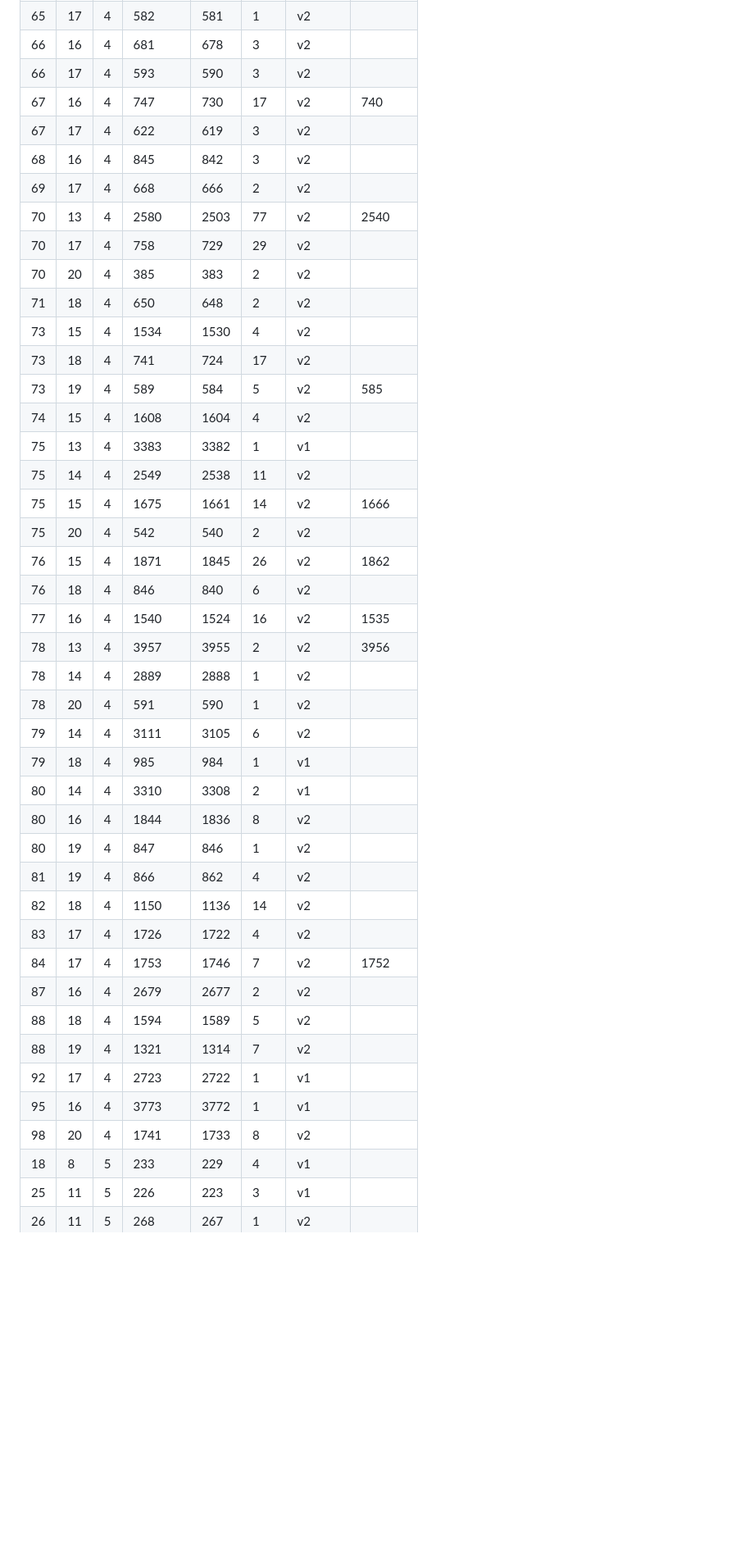
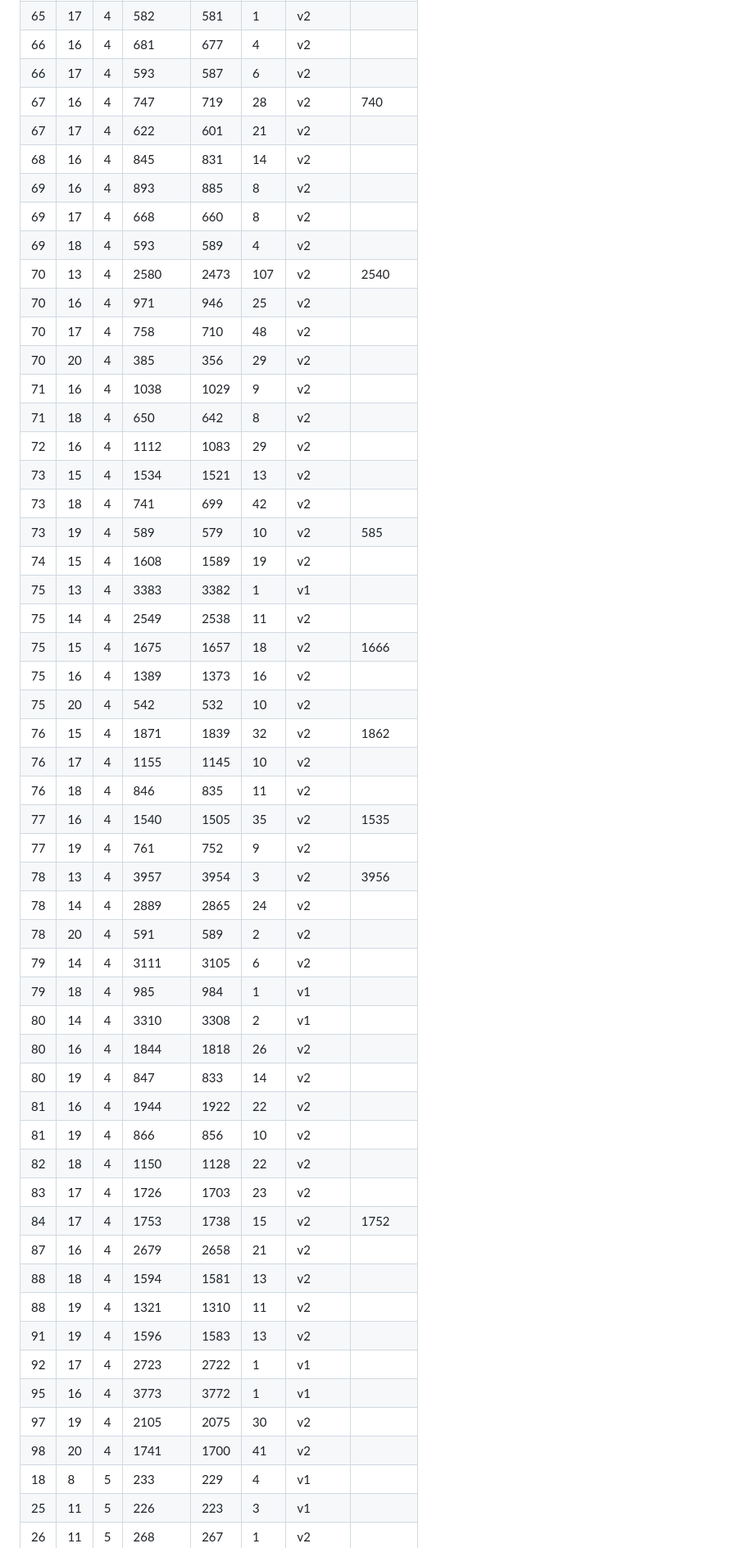
Before and after one commit to WynandVStaden/covering-design-records, a Markdown page: RECORDS.md, the part around one of its changes. Shown at 82% size. Drawn GitHub-style; blank space fills up the shorter version.

```diff
--- a/RECORDS.md
+++ b/RECORDS.md
@@ -326,43 +337,54 @@ Upper bounds on C(v,k,t) found with this code and accepted by the [Covering Repo
 | 65 | 17 | 4 | 582 | 581 | 1 | v2 |  |
-| 66 | 16 | 4 | 681 | 678 | 3 | v2 |  |
-| 66 | 17 | 4 | 593 | 590 | 3 | v2 |  |
-| 67 | 16 | 4 | 747 | 730 | 17 | v2 | 740 |
-| 67 | 17 | 4 | 622 | 619 | 3 | v2 |  |
-| 68 | 16 | 4 | 845 | 842 | 3 | v2 |  |
-| 69 | 17 | 4 | 668 | 666 | 2 | v2 |  |
-| 70 | 13 | 4 | 2580 | 2503 | 77 | v2 | 2540 |
-| 70 | 17 | 4 | 758 | 729 | 29 | v2 |  |
-| 70 | 20 | 4 | 385 | 383 | 2 | v2 |  |
-| 71 | 18 | 4 | 650 | 648 | 2 | v2 |  |
-| 73 | 15 | 4 | 1534 | 1530 | 4 | v2 |  |
-| 73 | 18 | 4 | 741 | 724 | 17 | v2 |  |
-| 73 | 19 | 4 | 589 | 584 | 5 | v2 | 585 |
-| 74 | 15 | 4 | 1608 | 1604 | 4 | v2 |  |
+| 66 | 16 | 4 | 681 | 677 | 4 | v2 |  |
+| 66 | 17 | 4 | 593 | 587 | 6 | v2 |  |
+| 67 | 16 | 4 | 747 | 719 | 28 | v2 | 740 |
+| 67 | 17 | 4 | 622 | 601 | 21 | v2 |  |
+| 68 | 16 | 4 | 845 | 831 | 14 | v2 |  |
+| 69 | 16 | 4 | 893 | 885 | 8 | v2 |  |
+| 69 | 17 | 4 | 668 | 660 | 8 | v2 |  |
+| 69 | 18 | 4 | 593 | 589 | 4 | v2 |  |
+| 70 | 13 | 4 | 2580 | 2473 | 107 | v2 | 2540 |
+| 70 | 16 | 4 | 971 | 946 | 25 | v2 |  |
+| 70 | 17 | 4 | 758 | 710 | 48 | v2 |  |
+| 70 | 20 | 4 | 385 | 356 | 29 | v2 |  |
+| 71 | 16 | 4 | 1038 | 1029 | 9 | v2 |  |
+| 71 | 18 | 4 | 650 | 642 | 8 | v2 |  |
+| 72 | 16 | 4 | 1112 | 1083 | 29 | v2 |  |
+| 73 | 15 | 4 | 1534 | 1521 | 13 | v2 |  |
+| 73 | 18 | 4 | 741 | 699 | 42 | v2 |  |
+| 73 | 19 | 4 | 589 | 579 | 10 | v2 | 585 |
+| 74 | 15 | 4 | 1608 | 1589 | 19 | v2 |  |
 | 75 | 13 | 4 | 3383 | 3382 | 1 | v1 |  |
 | 75 | 14 | 4 | 2549 | 2538 | 11 | v2 |  |
-| 75 | 15 | 4 | 1675 | 1661 | 14 | v2 | 1666 |
-| 75 | 20 | 4 | 542 | 540 | 2 | v2 |  |
-| 76 | 15 | 4 | 1871 | 1845 | 26 | v2 | 1862 |
-| 76 | 18 | 4 | 846 | 840 | 6 | v2 |  |
-| 77 | 16 | 4 | 1540 | 1524 | 16 | v2 | 1535 |
-| 78 | 13 | 4 | 3957 | 3955 | 2 | v2 | 3956 |
-| 78 | 14 | 4 | 2889 | 2888 | 1 | v2 |  |
-| 78 | 20 | 4 | 591 | 590 | 1 | v2 |  |
+| 75 | 15 | 4 | 1675 | 1657 | 18 | v2 | 1666 |
+| 75 | 16 | 4 | 1389 | 1373 | 16 | v2 |  |
+| 75 | 20 | 4 | 542 | 532 | 10 | v2 |  |
+| 76 | 15 | 4 | 1871 | 1839 | 32 | v2 | 1862 |
+| 76 | 17 | 4 | 1155 | 1145 | 10 | v2 |  |
+| 76 | 18 | 4 | 846 | 835 | 11 | v2 |  |
+| 77 | 16 | 4 | 1540 | 1505 | 35 | v2 | 1535 |
+| 77 | 19 | 4 | 761 | 752 | 9 | v2 |  |
+| 78 | 13 | 4 | 3957 | 3954 | 3 | v2 | 3956 |
+| 78 | 14 | 4 | 2889 | 2865 | 24 | v2 |  |
+| 78 | 20 | 4 | 591 | 589 | 2 | v2 |  |
 | 79 | 14 | 4 | 3111 | 3105 | 6 | v2 |  |
 | 79 | 18 | 4 | 985 | 984 | 1 | v1 |  |
 | 80 | 14 | 4 | 3310 | 3308 | 2 | v1 |  |
-| 80 | 16 | 4 | 1844 | 1836 | 8 | v2 |  |
-| 80 | 19 | 4 | 847 | 846 | 1 | v2 |  |
-| 81 | 19 | 4 | 866 | 862 | 4 | v2 |  |
-| 82 | 18 | 4 | 1150 | 1136 | 14 | v2 |  |
-| 83 | 17 | 4 | 1726 | 1722 | 4 | v2 |  |
-| 84 | 17 | 4 | 1753 | 1746 | 7 | v2 | 1752 |
-| 87 | 16 | 4 | 2679 | 2677 | 2 | v2 |  |
-| 88 | 18 | 4 | 1594 | 1589 | 5 | v2 |  |
-| 88 | 19 | 4 | 1321 | 1314 | 7 | v2 |  |
+| 80 | 16 | 4 | 1844 | 1818 | 26 | v2 |  |
+| 80 | 19 | 4 | 847 | 833 | 14 | v2 |  |
+| 81 | 16 | 4 | 1944 | 1922 | 22 | v2 |  |
+| 81 | 19 | 4 | 866 | 856 | 10 | v2 |  |
+| 82 | 18 | 4 | 1150 | 1128 | 22 | v2 |  |
+| 83 | 17 | 4 | 1726 | 1703 | 23 | v2 |  |
+| 84 | 17 | 4 | 1753 | 1738 | 15 | v2 | 1752 |
+| 87 | 16 | 4 | 2679 | 2658 | 21 | v2 |  |
+| 88 | 18 | 4 | 1594 | 1581 | 13 | v2 |  |
+| 88 | 19 | 4 | 1321 | 1310 | 11 | v2 |  |
+| 91 | 19 | 4 | 1596 | 1583 | 13 | v2 |  |
 | 92 | 17 | 4 | 2723 | 2722 | 1 | v1 |  |
 | 95 | 16 | 4 | 3773 | 3772 | 1 | v1 |  |
-| 98 | 20 | 4 | 1741 | 1733 | 8 | v2 |  |
+| 97 | 19 | 4 | 2105 | 2075 | 30 | v2 |  |
+| 98 | 20 | 4 | 1741 | 1700 | 41 | v2 |  |
 | 18 | 8 | 5 | 233 | 229 | 4 | v1 |  |
 | 25 | 11 | 5 | 226 | 223 | 3 | v1 |  |
 | 26 | 11 | 5 | 268 | 267 | 1 | v2 |  |
```
Also changed, not shown: other parts of RECORDS.md (+289 -230 lines), README.md (+4 -4 lines).
